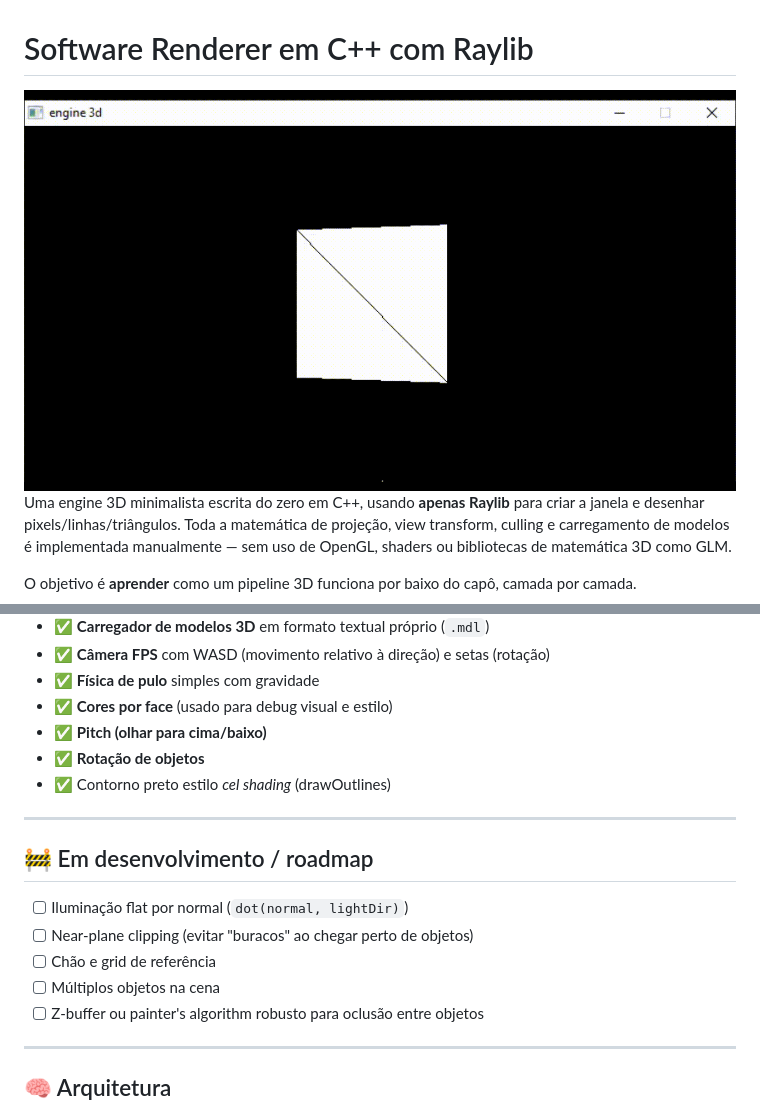
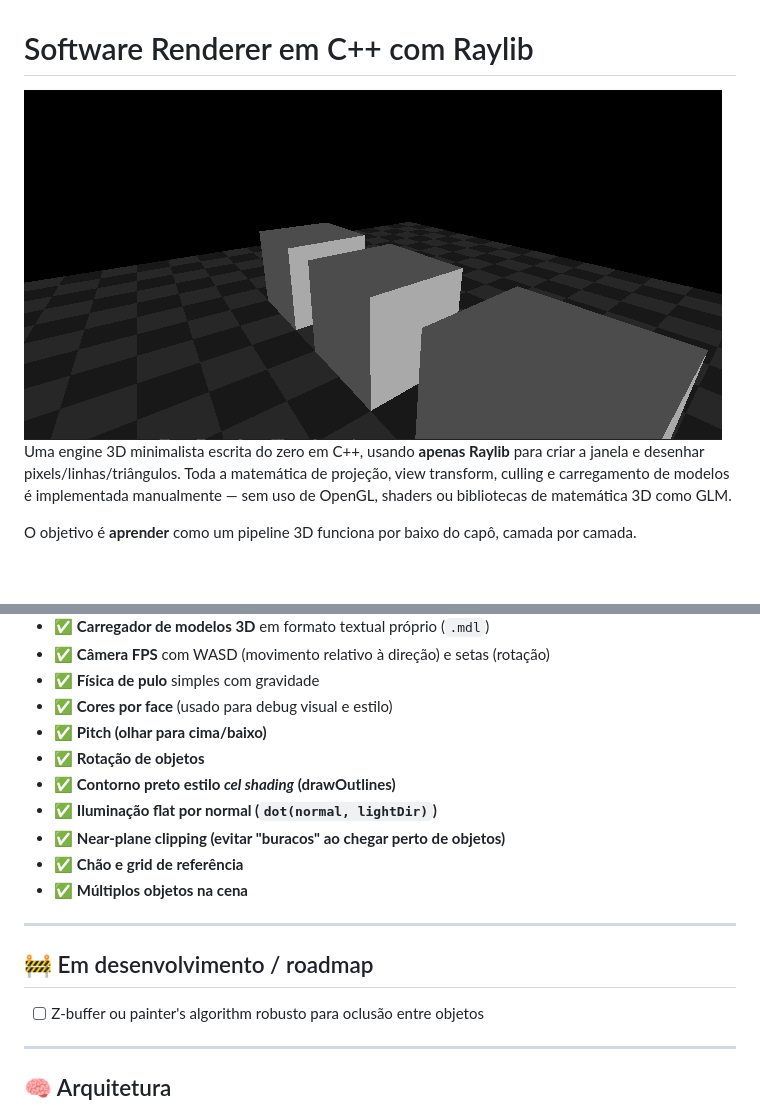
Before and after one commit to PedroVitor-oss/render-3d-cpp, a Markdown page: README.MD, 2 parts joined by grey strips. Drawn GitHub-style; pictures changed too: docs/img/banner_ilumination.png (added); blank space fills up the shorter version.

Commit message:
doc(readme.md): atulização do bre o projeto

```diff
--- a/README.MD
+++ b/README.MD
@@ -1,5 +1,5 @@
 #  Software Renderer em C++ com Raylib
-![img](https://raw.githubusercontent.com/PedroVitor-oss/render-3d-cpp/refs/heads/main/docs/img/banner.gif)<br>
+![img](https://raw.githubusercontent.com/PedroVitor-oss/render-3d-cpp/refs/heads/main/docs/img/banner_ilumination.png)<br>
 Uma engine 3D minimalista escrita do zero em C++, usando **apenas Raylib** para criar a janela e desenhar pixels/linhas/triângulos. Toda a matemática de projeção, view transform, culling e carregamento de modelos é implementada manualmente — sem uso de OpenGL, shaders ou bibliotecas de matemática 3D como GLM.
 
 O objetivo é **aprender** como um pipeline 3D funciona por baixo do capô, camada por camada.
@@ -17,17 +17,14 @@ O objetivo é **aprender** como um pipeline 3D funciona por baixo do capô, cama
 - ✅ **Cores por face** (usado para debug visual e estilo)
 - ✅ **Pitch (olhar para cima/baixo)**
 - ✅ **Rotação de objetos**
-- ✅ Contorno preto estilo *cel shading* (drawOutlines)
-
+- ✅ **Contorno preto estilo *cel shading* (drawOutlines)**
+- ✅ **Iluminação flat por normal (`dot(normal, lightDir)`)**
+- ✅ **Near-plane clipping (evitar "buracos" ao chegar perto de objetos)**
+- ✅ **Chão e grid de referência**
+- ✅ **Múltiplos objetos na cena**
 ---
 
 ## 🚧 Em desenvolvimento / roadmap
-
-
-- [ ] Iluminação flat por normal (`dot(normal, lightDir)`)
-- [ ] Near-plane clipping (evitar "buracos" ao chegar perto de objetos)
-- [ ] Chão e grid de referência
-- [ ] Múltiplos objetos na cena
 - [ ] Z-buffer ou painter's algorithm robusto para oclusão entre objetos
 
 ---
```
